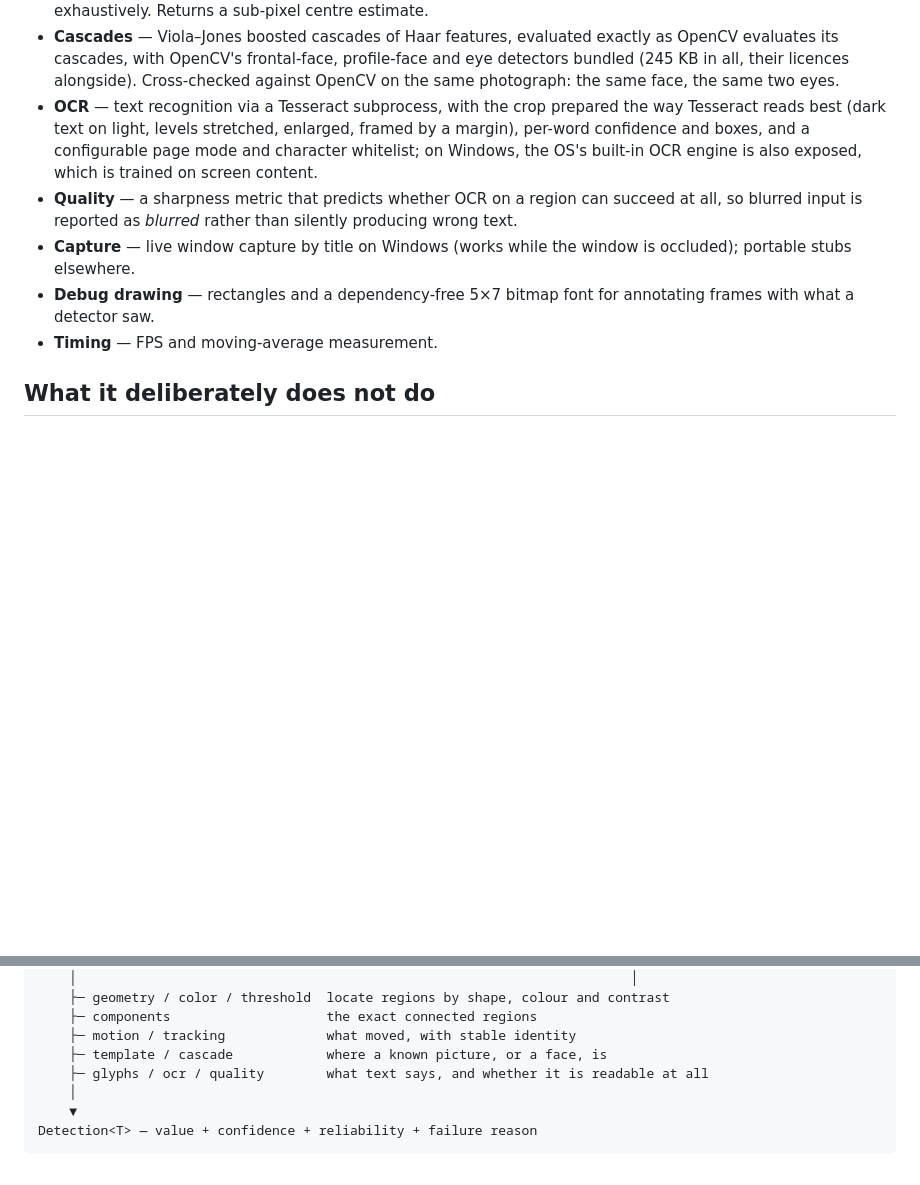
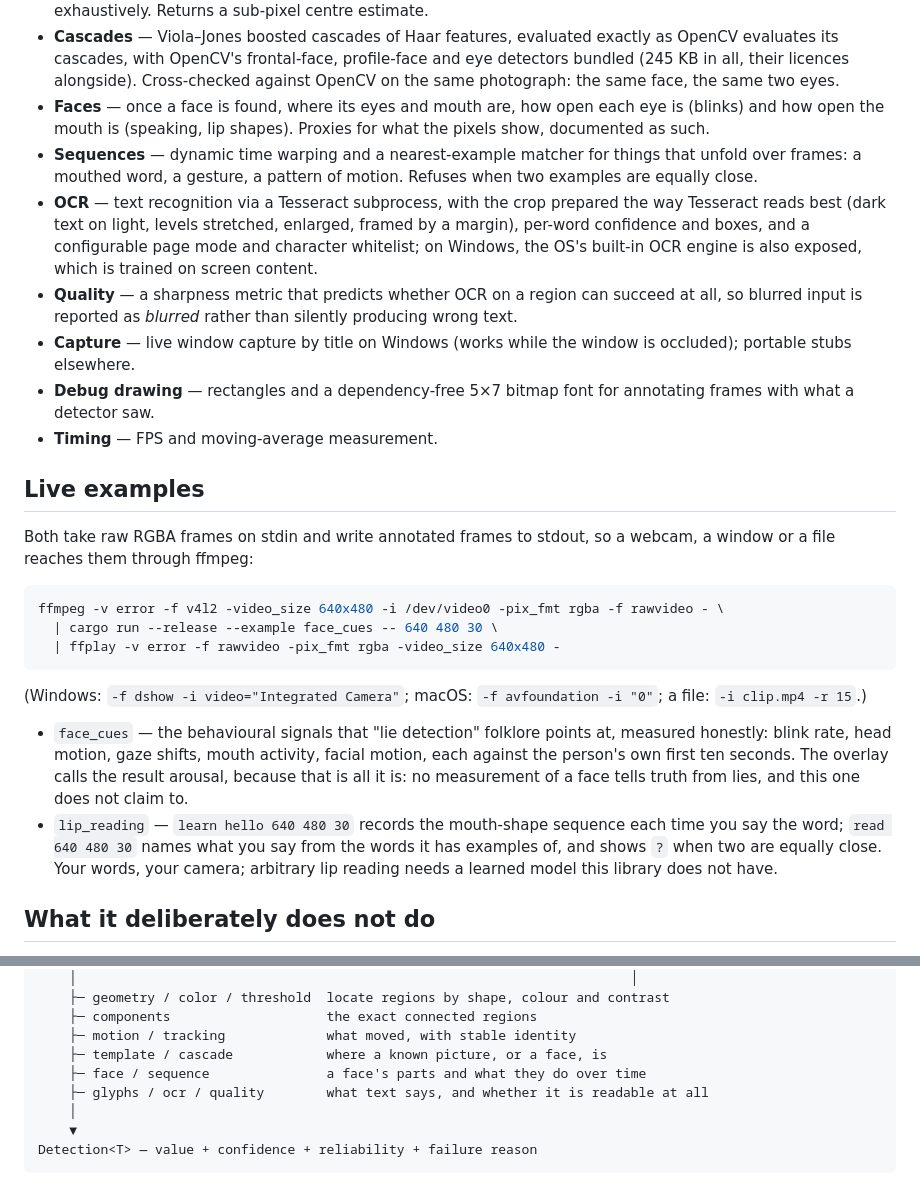
Before and after one commit to boggioMichael/syrup, a Markdown page: README.md, 2 parts joined by grey strips. Rendered like a GitHub page; blank space fills up the shorter version.

Commit message:
docs: the face and sequence modules and the two live examples
Co-Authored-By: Claude Fable 5.1 <noreply@anthropic.com>
Claude-Session: https://claude.ai/code/session_01QBWrig49Bb6qFrh7KtXL5W

````diff
--- a/README.md
+++ b/README.md
@@ -110,6 +110,12 @@ and is available directly.
   profile-face and eye detectors bundled (245 KB in all, their licences
   alongside). Cross-checked against OpenCV on the same photograph: the
   same face, the same two eyes.
+- **Faces** — once a face is found, where its eyes and mouth are, how open
+  each eye is (blinks) and how open the mouth is (speaking, lip shapes).
+  Proxies for what the pixels show, documented as such.
+- **Sequences** — dynamic time warping and a nearest-example matcher for
+  things that unfold over frames: a mouthed word, a gesture, a pattern of
+  motion. Refuses when two examples are equally close.
 - **OCR** — text recognition via a Tesseract subprocess, with the crop
   prepared the way Tesseract reads best (dark text on light, levels
   stretched, enlarged, framed by a margin), per-word confidence and boxes,
@@ -124,6 +130,32 @@ and is available directly.
 - **Debug drawing** — rectangles and a dependency-free 5×7 bitmap font for
   annotating frames with what a detector saw.
 - **Timing** — FPS and moving-average measurement.
+
+## Live examples
+
+Both take raw RGBA frames on stdin and write annotated frames to stdout,
+so a webcam, a window or a file reaches them through ffmpeg:
+
+```sh
+ffmpeg -v error -f v4l2 -video_size 640x480 -i /dev/video0 -pix_fmt rgba -f rawvideo - \
+  | cargo run --release --example face_cues -- 640 480 30 \
+  | ffplay -v error -f rawvideo -pix_fmt rgba -video_size 640x480 -
+```
+
+(Windows: `-f dshow -i video="Integrated Camera"`; macOS: `-f avfoundation
+-i "0"`; a file: `-i clip.mp4 -r 15`.)
+
+- `face_cues` — the behavioural signals that "lie detection" folklore
+  points at, measured honestly: blink rate, head motion, gaze shifts, mouth
+  activity, facial motion, each against the person's own first ten seconds.
+  The overlay calls the result arousal, because that is all it is: no
+  measurement of a face tells truth from lies, and this one does not claim
+  to.
+- `lip_reading` — `learn hello 640 480 30` records the mouth-shape
+  sequence each time you say the word; `read 640 480 30` names what you
+  say from the words it has examples of, and shows `?` when two are equally
+  close. Your words, your camera; arbitrary lip reading needs a learned
+  model this library does not have.
 
 ## What it deliberately does not do
 
@@ -192,6 +224,7 @@ RgbaImage (any source)                                                      │
     ├─ components                    the exact connected regions
     ├─ motion / tracking             what moved, with stable identity
     ├─ template / cascade            where a known picture, or a face, is
+    ├─ face / sequence               a face's parts and what they do over time
     ├─ glyphs / ocr / quality        what text says, and whether it is readable at all
     │
     ▼
````
